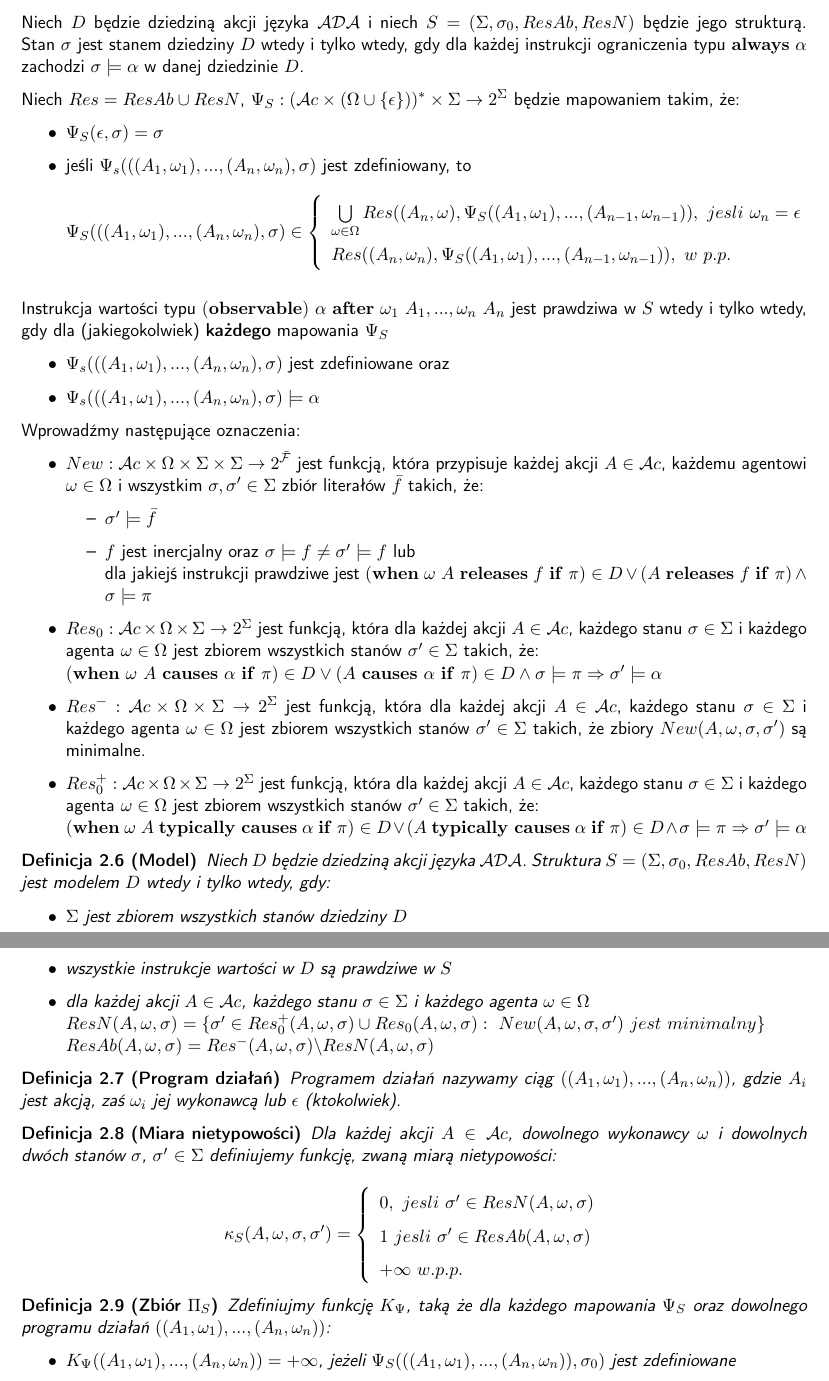
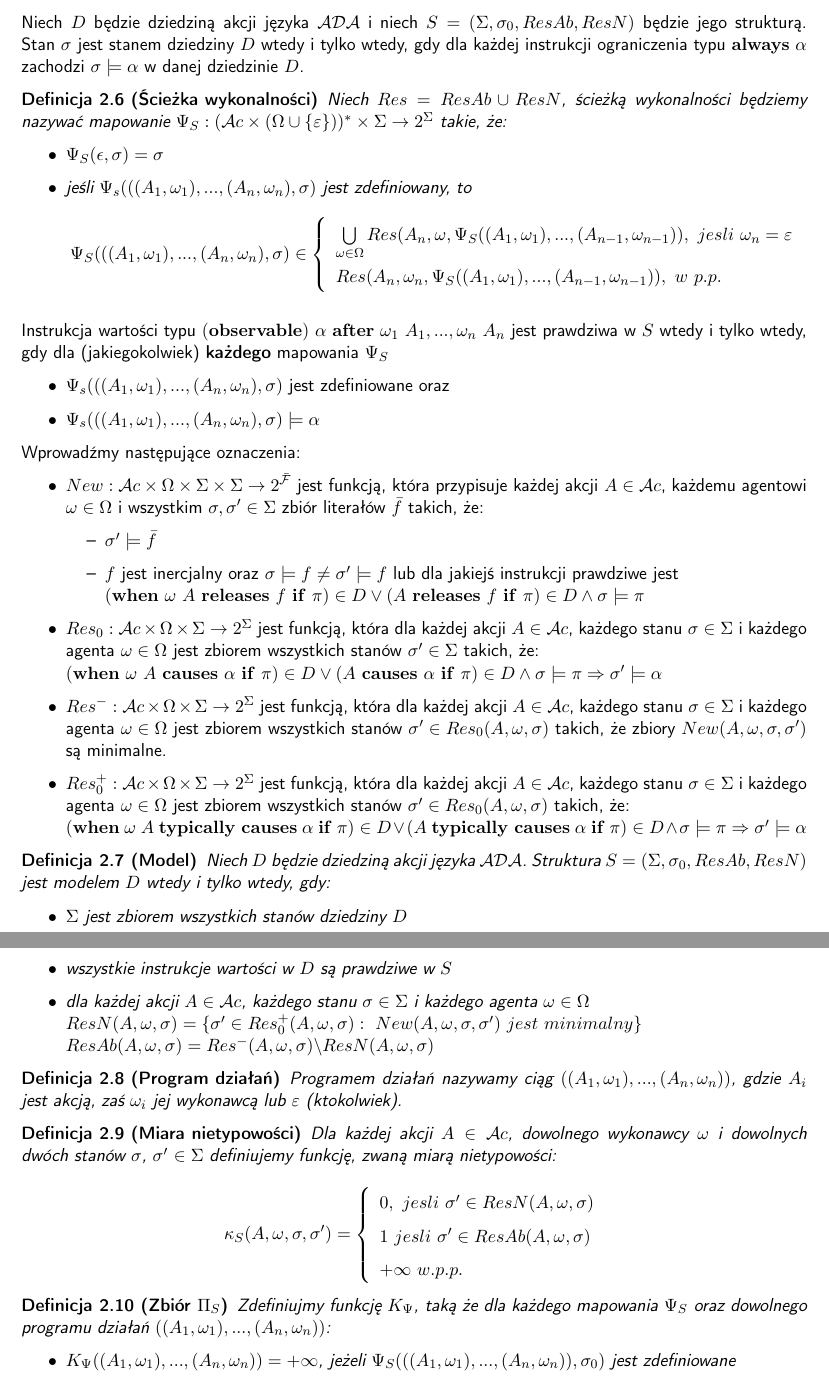
Before and after one commit to szwedor/KnowledgeRepresentation, a LaTeX document (docs/documentation.tex): two parts of pages 7 and 8 of 12, joined at a grey line, cut so that both start at the same text. Compiled offline with pdfLaTeX.

Commit message:
Fix minor issues with ADA semantics

```diff
--- a/docs/documentation.tex
+++ b/docs/documentation.tex
@@ -287,19 +287,21 @@
 
     Niech $D$ będzie dziedziną akcji języka $\mathcal{ADA}$ i niech $S=(\Sigma, \sigma_0, ResAb, ResN)$ będzie jego strukturą. Stan $\sigma$ jest stanem dziedziny $D$ wtedy i tylko wtedy, gdy dla każdej instrukcji ograniczenia typu $\mathbf{always}~\alpha$ zachodzi $\sigma \models \alpha$ w danej dziedzinie $D$.
 
-    Niech $Res = ResAb \cup ResN$, $\Psi_S: (\mathcal{A}c \times (\Omega \cup \{ \epsilon \}))^* \times \Sigma \rightarrow 2^\Sigma$ będzie mapowaniem takim, że:
+    \begin{definition}[Ścieżka wykonalności]
+    Niech $Res = ResAb \cup ResN$, ścieżką wykonalności będziemy nazywać mapowanie $\Psi_S: (\mathcal{A}c \times (\Omega \cup \{ \varepsilon \}))^* \times \Sigma \rightarrow 2^\Sigma$ takie, że:
     \begin{itemize}
         \item $\Psi_S(\epsilon, \sigma) = \sigma$
         \item jeśli $\Psi_s(((A_1, \omega_1), ..., (A_n, \omega_n), \sigma)$ jest zdefiniowany, to
     \[
     \Psi_S(((A_1, \omega_1), ..., (A_n, \omega_n), \sigma) \in \left \{
         \begin{array}{ll}
-             \bigcup\limits_{\omega \in \Omega} Res((A_n, \omega), \Psi_S((A_1, \omega_1), ..., (A_{n-1}, \omega_{n-1})),~jesli~\omega_n = \epsilon\\
-             Res((A_n, \omega_n), \Psi_S((A_1, \omega_1), ..., (A_{n-1}, \omega_{n-1})),~w~p.p.
+             \bigcup\limits_{\omega \in \Omega} Res(A_n, \omega, \Psi_S((A_1, \omega_1), ..., (A_{n-1}, \omega_{n-1})),~jesli~\omega_n = \varepsilon\\
+             Res(A_n, \omega_n, \Psi_S((A_1, \omega_1), ..., (A_{n-1}, \omega_{n-1})),~w~p.p.
          \end{array}
      \right.
     \]
     \end{itemize}
+    \end{definition}
 
     Instrukcja wartości typu $(\mathbf{observable})~\alpha~\mathbf{after}~\omega_1~A_1,...,\omega_n~A_n$ jest prawdziwa w $S$ wtedy i tylko wtedy, gdy dla (jakiegokolwiek) \textbf{każdego} mapowania $\Psi_S$
     \begin{itemize}
@@ -312,16 +314,16 @@
         \item $New: \mathcal{A}c \times \Omega \times \Sigma \times \Sigma \rightarrow 2^{\bar{\mathcal{F}}}$ jest funkcją, która przypisuje każdej akcji $A \in \mathcal{A}c$, każdemu agentowi $\omega \in \Omega$ i wszystkim $\sigma, \sigma' \in \Sigma$ zbiór literałów $\bar{f}$ takich, że:
         \begin{itemize}
             \item $\sigma' \models \bar{f}$
-            \item $f$ jest inercjalny oraz $\sigma \models f \neq \sigma' \models f$ lub\\
-            dla jakiejś instrukcji prawdziwe jest $(\mathbf{when}~\omega~A~\mathbf{releases}~f~\mathbf{if}~\pi) \in D \vee (A~\mathbf{releases}~f~\mathbf{if}~\pi) \wedge \sigma \models \pi$
+            \item $f$ jest inercjalny oraz $\sigma \models f \neq \sigma' \models f$ lub
+            dla jakiejś instrukcji prawdziwe jest\\$(\mathbf{when}~\omega~A~\mathbf{releases}~f~\mathbf{if}~\pi) \in D \vee (A~\mathbf{releases}~f~\mathbf{if}~\pi) \in D \wedge \sigma \models \pi$
         \end{itemize}
 
         \item $Res_0: \mathcal{A}c \times \Omega \times \Sigma \rightarrow 2^\Sigma$ jest funkcją, która dla każdej akcji $A \in \mathcal{A}c$, każdego stanu $\sigma \in \Sigma$ i każdego agenta $\omega \in \Omega$ jest zbiorem wszystkich stanów $\sigma' \in \Sigma$ takich, że:\\
         $(\mathbf{when}~\omega~A~\mathbf{causes}~\alpha~\mathbf{if}~\pi) \in D \vee (A~\mathbf{causes}~\alpha~\mathbf{if}~\pi) \in D \wedge \sigma \models \pi \Rightarrow \sigma' \models \alpha$
 
-        \item $Res^-: \mathcal{A}c \times \Omega \times \Sigma \rightarrow 2^\Sigma$ jest funkcją, która dla każdej akcji $A \in \mathcal{A}c$, każdego stanu $\sigma \in \Sigma$ i każdego agenta $\omega \in \Omega$ jest zbiorem wszystkich stanów $\sigma' \in \Sigma$ takich, że zbiory $New(A, \omega, \sigma, \sigma')$ są minimalne.
+        \item $Res^-: \mathcal{A}c \times \Omega \times \Sigma \rightarrow 2^\Sigma$ jest funkcją, która dla każdej akcji $A \in \mathcal{A}c$, każdego stanu $\sigma \in \Sigma$ i każdego agenta $\omega \in \Omega$ jest zbiorem wszystkich stanów $\sigma' \in Res_0(A, \omega, \sigma)$ takich, że zbiory $New(A, \omega, \sigma, \sigma')$ są minimalne.
 
-        \item $Res_0^+: \mathcal{A}c \times \Omega \times \Sigma \rightarrow 2^\Sigma$ jest funkcją, która dla każdej akcji $A \in \mathcal{A}c$, każdego stanu $\sigma \in \Sigma$ i każdego agenta $\omega \in \Omega$ jest zbiorem wszystkich stanów $\sigma' \in \Sigma$ takich, że:\\
+        \item $Res_0^+: \mathcal{A}c \times \Omega \times \Sigma \rightarrow 2^\Sigma$ jest funkcją, która dla każdej akcji $A \in \mathcal{A}c$, każdego stanu $\sigma \in \Sigma$ i każdego agenta $\omega \in \Omega$ jest zbiorem wszystkich stanów $\sigma' \in Res_0(A, \omega, \sigma)$ takich, że:\\
         $(\mathbf{when}~\omega~A~\mathbf{typically~causes}~\alpha~\mathbf{if}~\pi) \in D \vee (A~\mathbf{typically~causes}~\alpha~\mathbf{if}~\pi) \in D \wedge \sigma \models \pi \Rightarrow \sigma' \models \alpha$
     \end{itemize}
 
@@ -331,13 +333,13 @@
         \item $\Sigma$ jest zbiorem wszystkich stanów dziedziny $D$
         \item wszystkie instrukcje wartości w $D$ są prawdziwe w $S$
         \item dla każdej akcji $A \in \mathcal{A}c$, każdego stanu $\sigma \in \Sigma$ i każdego agenta $\omega \in \Omega$
-        \\$ResN(A,\omega,\sigma)=\{\sigma' \in Res_0^+(A,\omega,\sigma) \cup Res_0(A,\omega,\sigma):~ New(A,\omega,\sigma,\sigma')~jest~minimalny\}$
+        \\$ResN(A,\omega,\sigma)=\{\sigma' \in Res_0^+(A,\omega,\sigma):~ New(A,\omega,\sigma,\sigma')~jest~minimalny\}$
         \\$ResAb(A,\omega,\sigma)=Res^-(A,\omega,\sigma) \textbackslash ResN(A,\omega,\sigma)$
     \end{itemize}
     \end{definition}
 
     \begin{definition}[Program działań]
-    Programem działań nazywamy ciąg $((A_1, \omega_1),...,(A_n,\omega_n))$, gdzie $A_i$ jest akcją, zaś $\omega_i$ jej wykonawcą lub $\epsilon$ (ktokolwiek).
+    Programem działań nazywamy ciąg $((A_1, \omega_1),...,(A_n,\omega_n))$, gdzie $A_i$ jest akcją, zaś $\omega_i$ jej wykonawcą lub $\varepsilon$ (ktokolwiek).
     \end{definition}
 
     \begin{definition}[Miara nietypowości]
```
Also changed, not shown: docs/documentation.tex (6 more changed lines).
